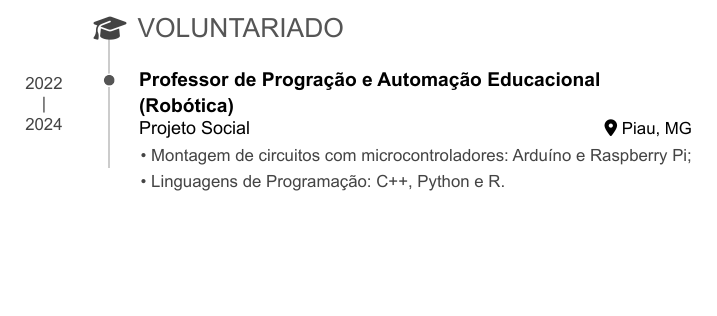
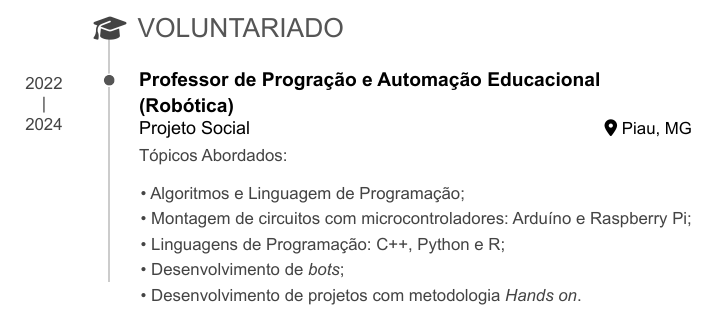
Before and after one commit to wsoaresjr/Curriculo, an R Markdown document (curriculo.Rmd): part of page 3 of 3, cut so that both start at the same text, the shorter picture padded with empty space. The pictures show the output file curriculo.pdf that the author committed with the source.

Commit message:
Atualização de tópico do currículo.

```diff
--- a/curriculo.Rmd
+++ b/curriculo.Rmd
@@ -205,5 +205,12 @@ Piau, MG
 
 2022 - 2024
 
+Tópicos Abordados:
+
+
+
+-   Algoritmos e Linguagem de Programação;
 -   Montagem de circuitos com microcontroladores: Arduíno e Raspberry Pi;
--   Linguagens de Programação: C++, Python e R.
+-   Linguagens de Programação: C++, Python e R;
+-   Desenvolvimento de *bots*;
+-   Desenvolvimento de projetos com metodologia *Hands on*.
```
Also changed, not shown: curriculo.html, curriculo.pdf.
